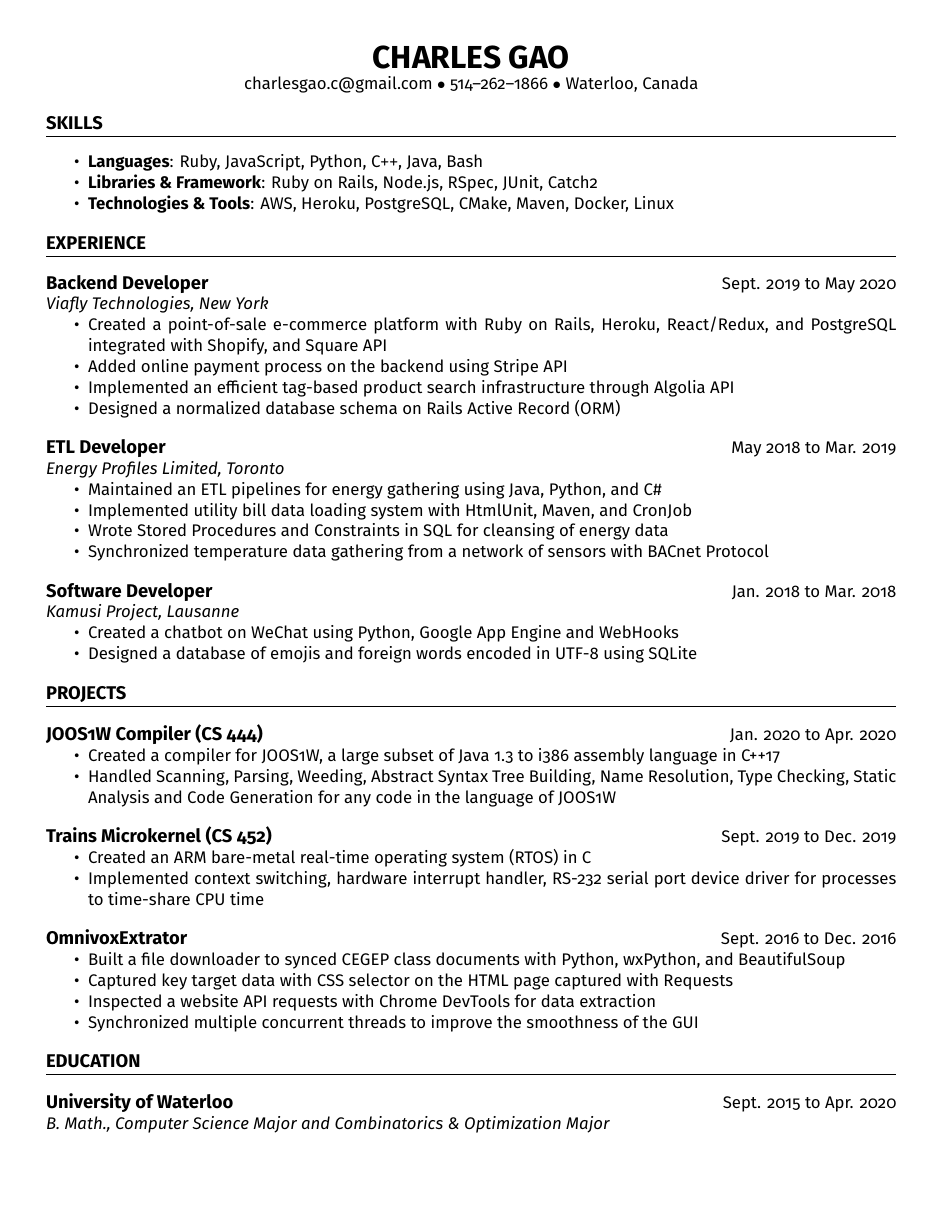
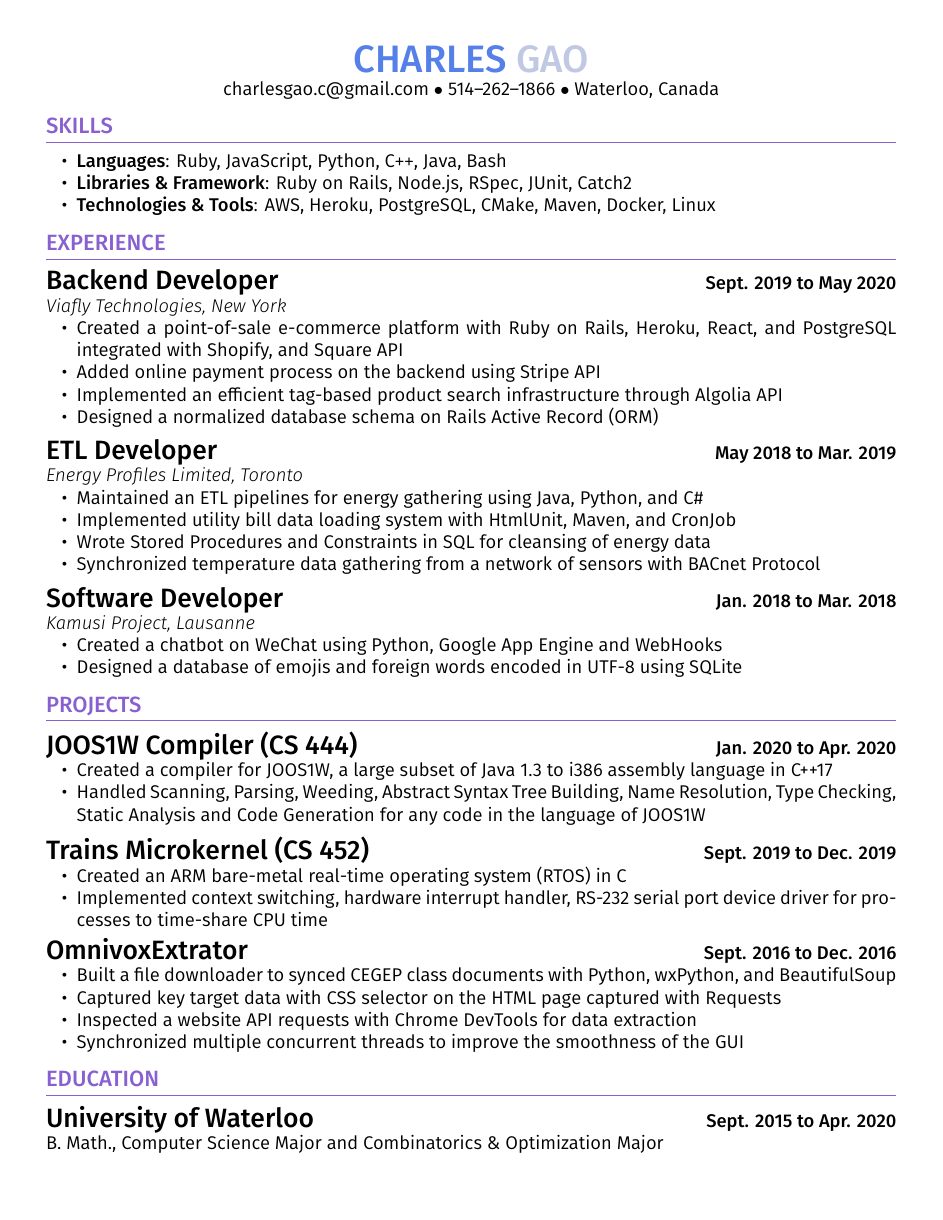
Before and after one commit to cgwelcome/resume, a LaTeX CV (CharlesGaoResume.tex): the whole page. Compiled offline with XeLaTeX.

Commit message:
Change format of resume

```diff
--- a/CharlesGaoResume.tex
+++ b/CharlesGaoResume.tex
@@ -1,28 +1,40 @@
-\documentclass[11pt]{extarticle}
+\documentclass[12pt]{extarticle}
 
 \usepackage{enumitem}
 \usepackage{verbatim}
-\usepackage[left=30pt,right=30pt,top=30pt,bottom=50pt]{geometry}
+\usepackage[left=30pt,right=30pt,top=30pt,bottom=30pt]{geometry}
 \usepackage{parskip}
 \usepackage{titlesec}
 \usepackage{hyperref}
 \usepackage{parskip}
 \usepackage{tabularx}
+\usepackage[dvipsnames]{xcolor}
+\usepackage[T1]{fontenc}
+\usepackage{fontspec}
+
+\definecolor{Purple}{HTML}{8860D0}
+\definecolor{DarkBlue}{HTML}{5680E9}
+\definecolor{DarkGrey}{HTML}{C1C8E4}
+
+\setmainfont[
+  BoldFont={Fira Sans Medium},
+  ItalicFont={Fira Sans Light Italic}
+]{Fira Sans Book}
 
 \pagenumbering{gobble}
-\usepackage[sfdefault]{FiraSans}
-\titlespacing*{\section}{0pt}{12pt}{12pt}
-\titlespacing*{\subsection}{0pt}{12pt}{0pt}
-\titleformat{\section}{\normalfont\large\bfseries}{}{}{}[\titlerule]
-\titleformat{\subsection}[runin]{\normalfont\large\bfseries}{}{}{}
+\titlespacing*{\section}{0pt}{7pt}{7pt}
+\titlespacing*{\subsection}{0pt}{7pt}{0pt}
+\titleformat{\section}{\color{Purple}\large\bfseries}{}{}{}[\titlerule]
+\titleformat{\subsection}[runin]{\normalfont\Large\bfseries}{}{}{}
 
-\setlist[itemize]{noitemsep}
+\setlist[itemize]{noitemsep,leftmargin=20pt}
 \setlength{\parskip}{0em}
+
 
 \begin{document}
 
 \begin{center}
-\textbf{\huge{CHARLES GAO}}
+\textbf{\huge{{\color{DarkBlue}CHARLES} \color{DarkGrey}GAO}}
 
 charlesgao.c@gmail.com $\bullet$ 514--262--1866 $\bullet$ Waterloo, Canada
 \end{center}
@@ -35,19 +47,19 @@ charlesgao.c@gmail.com $\bullet$ 514--262--1866 $\bullet$ Waterloo, Canada
 \end{itemize}
 
 \section*{EXPERIENCE}
-\subsection*{Backend Developer} \hfill Sept. 2019 to May 2020
+\subsection*{Backend Developer} \hfill \textbf{Sept. 2019 to May 2020}
 
 \textit{Viafly Technologies, New York}
 \begin{itemize}
-  \item Created a point-of-sale e-commerce platform with Ruby on Rails, Heroku, React/Redux, and PostgreSQL integrated with Shopify, and Square API
+  \item Created a point-of-sale e-commerce platform with Ruby on Rails, Heroku, React, and PostgreSQL integrated with Shopify, and Square API
   \item Added online payment process on the backend using Stripe API
   \item Implemented an efficient tag-based product search infrastructure through Algolia API
   \item Designed a normalized database schema on Rails Active Record (ORM)
 \end{itemize}
 
-\subsection*{ETL Developer} \hfill May 2018 to Mar. 2019
+\subsection*{ETL Developer} \hfill \textbf{May 2018 to Mar. 2019}
 
-\textit{Energy Profiles Limited, Toronto}
+\textsl{Energy Profiles Limited, Toronto}
 \begin{itemize}
   \item Maintained an ETL pipelines for energy gathering using Java, Python, and C\#
   \item Implemented utility bill data loading system with HtmlUnit, Maven, and CronJob
@@ -66,19 +78,19 @@ charlesgao.c@gmail.com $\bullet$ 514--262--1866 $\bullet$ Waterloo, Canada
 
 
 \section*{PROJECTS}
-\subsection*{JOOS1W Compiler (CS 444)} \hfill Jan. 2020 to Apr. 2020
+\subsection*{JOOS1W Compiler (CS 444)} \hfill \textbf{Jan. 2020 to Apr. 2020}
 \begin{itemize}
   \item Created a compiler for JOOS1W, a large subset of Java 1.3 to i386 assembly language in C++17
   \item Handled Scanning, Parsing, Weeding, Abstract Syntax Tree Building, Name Resolution, Type Checking, Static Analysis and Code Generation for any code in the language of JOOS1W
 \end{itemize}
 
-\subsection*{Trains Microkernel (CS 452)} \hfill Sept. 2019 to Dec. 2019
+\subsection*{Trains Microkernel (CS 452)} \hfill \textbf{Sept. 2019 to Dec. 2019}
 \begin{itemize}
   \item Created an ARM bare-metal real-time operating system (RTOS) in C
   \item Implemented context switching, hardware interrupt handler, RS-232 serial port device driver for processes to time-share CPU time
 \end{itemize}
 
-\subsection*{OmnivoxExtrator} \hfill Sept. 2016 to Dec. 2016
+\subsection*{OmnivoxExtrator} \hfill \textbf{Sept. 2016 to Dec. 2016}
 \begin{itemize}
   \item Built a file downloader to synced CEGEP class documents with Python, wxPython, and BeautifulSoup
   \item Captured key target data with CSS selector on the HTML page captured with Requests
@@ -87,8 +99,8 @@ charlesgao.c@gmail.com $\bullet$ 514--262--1866 $\bullet$ Waterloo, Canada
 \end{itemize}
 
 \section*{EDUCATION}
-\subsection*{University of Waterloo} \hfill Sept. 2015 to Apr. 2020
+\subsection*{University of Waterloo} \hfill \textbf{Sept. 2015 to Apr. 2020}
 
-\textit{B. Math., Computer Science Major and Combinatorics \& Optimization Major}
+B. Math., Computer Science Major and Combinatorics \& Optimization Major
 
 \end{document}
```
Also changed, not shown: CharlesGaoResume.pdf, CharlesGaoResume.tex (2 more changed lines).
